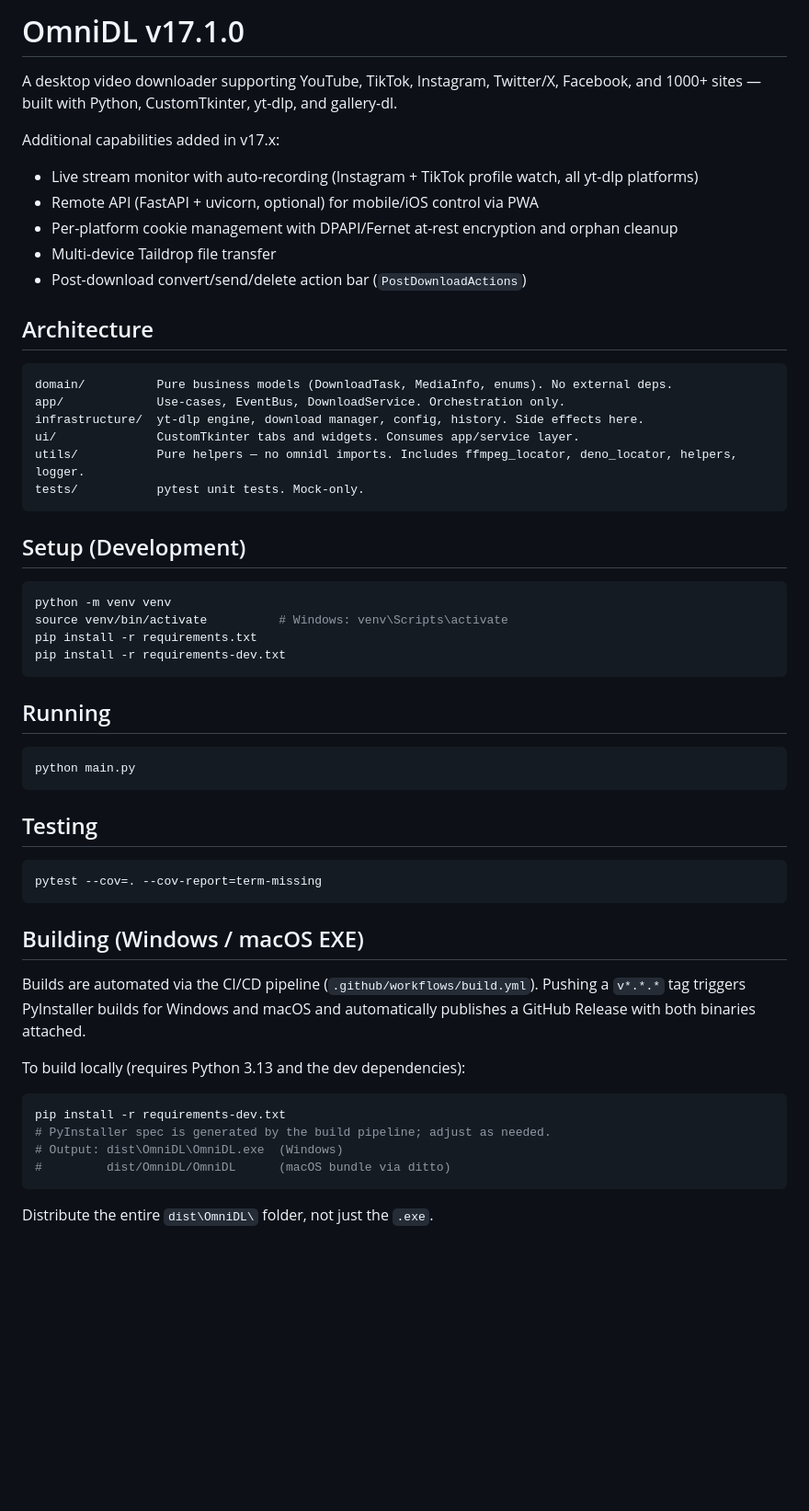
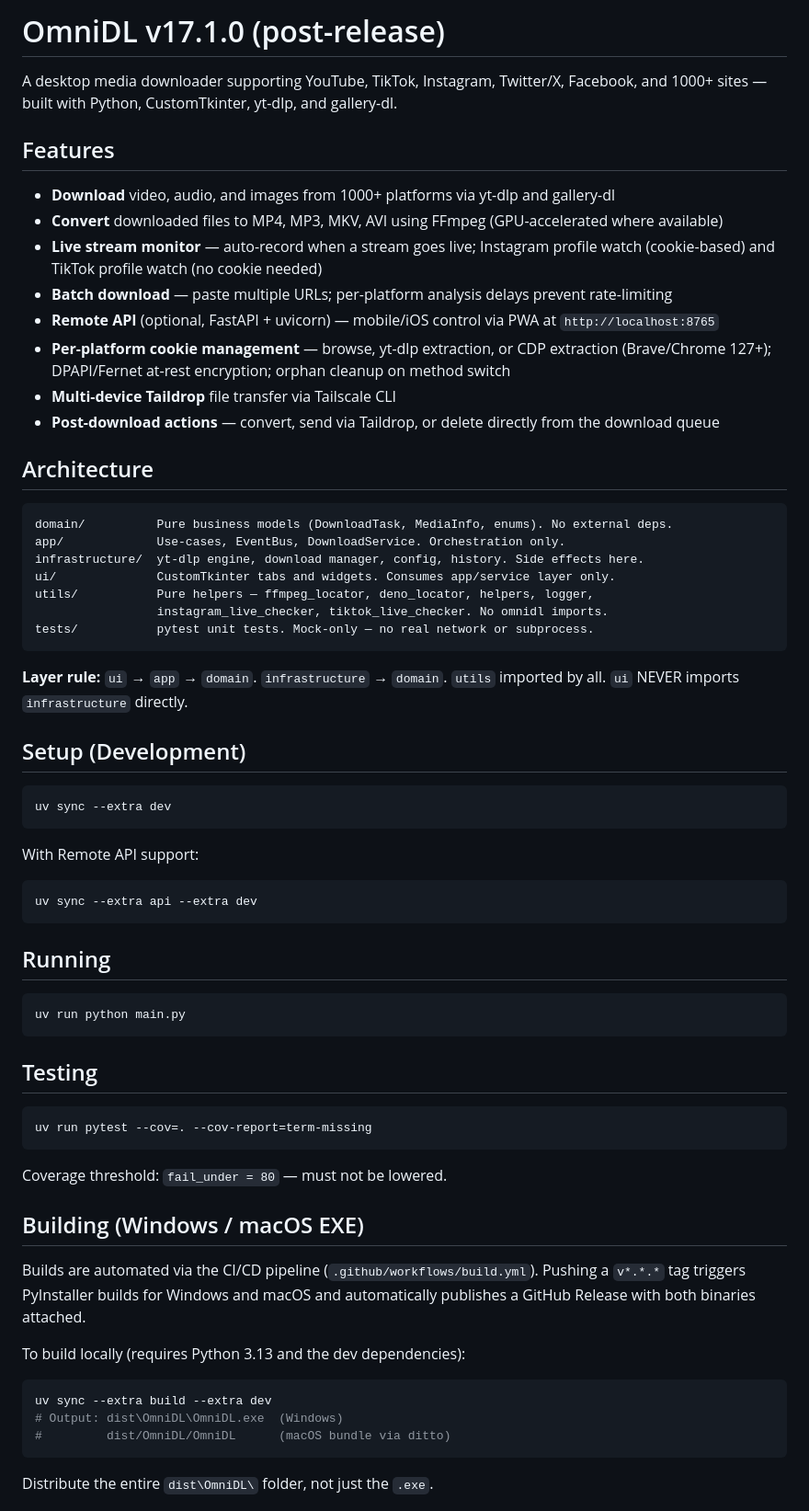
Before and after one commit to d7x94/OmniDL, a Markdown page: README.md, the part around one of its changes. Shown at 92% size. GitHub-like rendering; blank space fills up the shorter version.

````diff
--- a/README.md
+++ b/README.md
@@ -1,13 +1,17 @@
-# OmniDL v17.1.0
+# OmniDL v17.1.0 (post-release)
 
-A desktop video downloader supporting YouTube, TikTok, Instagram, Twitter/X, Facebook, and 1000+ sites — built with Python, CustomTkinter, yt-dlp, and gallery-dl.
+A desktop media downloader supporting YouTube, TikTok, Instagram, Twitter/X, Facebook, and 1000+ sites — built with Python, CustomTkinter, yt-dlp, and gallery-dl.
 
-Additional capabilities added in v17.x:
-- Live stream monitor with auto-recording (Instagram + TikTok profile watch, all yt-dlp platforms)
-- Remote API (FastAPI + uvicorn, optional) for mobile/iOS control via PWA
-- Per-platform cookie management with DPAPI/Fernet at-rest encryption and orphan cleanup
-- Multi-device Taildrop file transfer
-- Post-download convert/send/delete action bar (`PostDownloadActions`)
+## Features
+
+- **Download** video, audio, and images from 1000+ platforms via yt-dlp and gallery-dl
+- **Convert** downloaded files to MP4, MP3, MKV, AVI using FFmpeg (GPU-accelerated where available)
+- **Live stream monitor** — auto-record when a stream goes live; Instagram profile watch (cookie-based) and TikTok profile watch (no cookie needed)
+- **Batch download** — paste multiple URLs; per-platform analysis delays prevent rate-limiting
+- **Remote API** (optional, FastAPI + uvicorn) — mobile/iOS control via PWA at `http://localhost:8765`
+- **Per-platform cookie management** — browse, yt-dlp extraction, or CDP extraction (Brave/Chrome 127+); DPAPI/Fernet at-rest encryption; orphan cleanup on method switch
+- **Multi-device Taildrop** file transfer via Tailscale CLI
+- **Post-download actions** — convert, send via Taildrop, or delete directly from the download queue
 
 ## Architecture
 
@@ -15,43 +19,49 @@ Additional capabilities added in v17.x:
 domain/          Pure business models (DownloadTask, MediaInfo, enums). No external deps.
 app/             Use-cases, EventBus, DownloadService. Orchestration only.
 infrastructure/  yt-dlp engine, download manager, config, history. Side effects here.
-ui/              CustomTkinter tabs and widgets. Consumes app/service layer.
-utils/           Pure helpers — no omnidl imports. Includes ffmpeg_locator, deno_locator, helpers, logger.
-tests/           pytest unit tests. Mock-only.
+ui/              CustomTkinter tabs and widgets. Consumes app/service layer only.
+utils/           Pure helpers — ffmpeg_locator, deno_locator, helpers, logger,
+                 instagram_live_checker, tiktok_live_checker. No omnidl imports.
+tests/           pytest unit tests. Mock-only — no real network or subprocess.
 ```
+
+**Layer rule:** `ui` → `app` → `domain`. `infrastructure` → `domain`. `utils` imported by all. `ui` NEVER imports `infrastructure` directly.
 
 ## Setup (Development)
 
 ```bash
-python -m venv venv
-source venv/bin/activate          # Windows: venv\Scripts\activate
-pip install -r requirements.txt
-pip install -r requirements-dev.txt
+uv sync --extra dev
+```
+
+With Remote API support:
+
+```bash
+uv sync --extra api --extra dev
 ```
 
 ## Running
 
 ```bash
-python main.py
+uv run python main.py
 ```
 
 ## Testing
 
 ```bash
-pytest --cov=. --cov-report=term-missing
+uv run pytest --cov=. --cov-report=term-missing
 ```
+
+Coverage threshold: `fail_under = 80` — must not be lowered.
 
 ## Building (Windows / macOS EXE)
 
 Builds are automated via the CI/CD pipeline (`.github/workflows/build.yml`).
-Pushing a `v*.*.*` tag triggers PyInstaller builds for Windows and macOS and
-automatically publishes a GitHub Release with both binaries attached.
+Pushing a `v*.*.*` tag triggers PyInstaller builds for Windows and macOS and automatically publishes a GitHub Release with both binaries attached.
 
 To build locally (requires Python 3.13 and the dev dependencies):
 
 ```bash
-pip install -r requirements-dev.txt
-# PyInstaller spec is generated by the build pipeline; adjust as needed.
+uv sync --extra build --extra dev
 # Output: dist\OmniDL\OmniDL.exe  (Windows)
 #         dist/OmniDL/OmniDL      (macOS bundle via ditto)
 ```
````
Also changed, not shown: other parts of README.md (+53 -6 lines).
